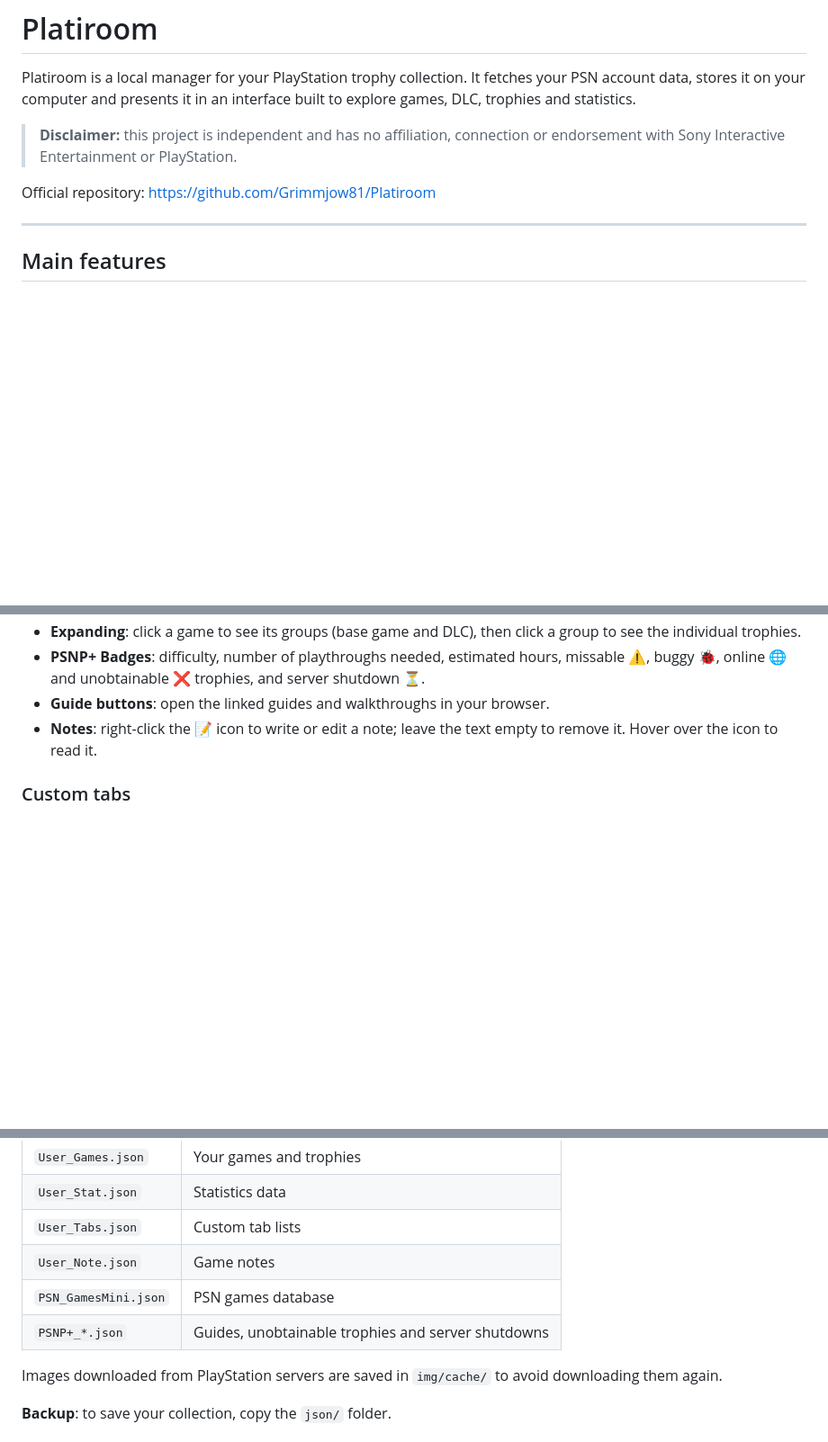
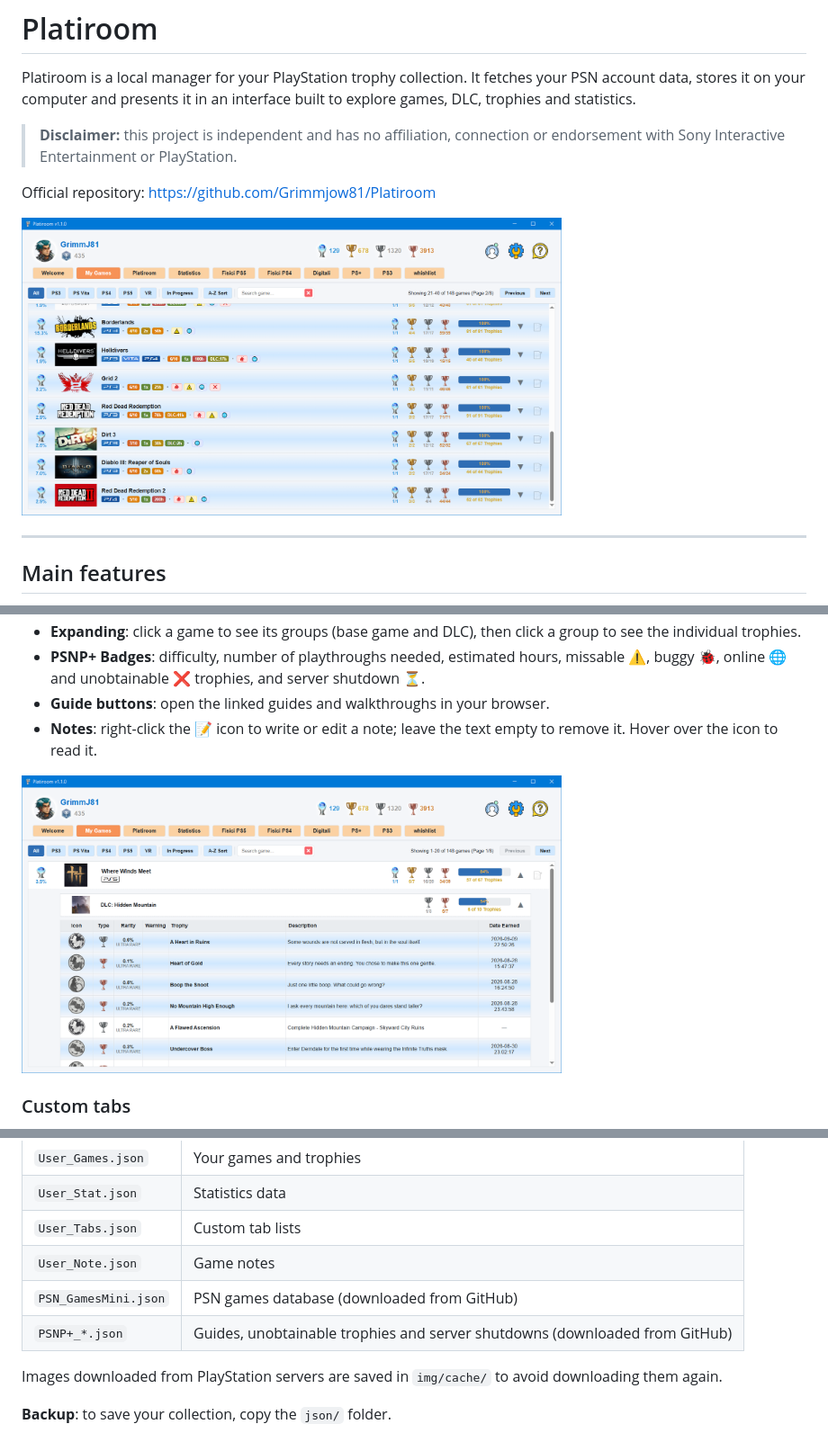
Before and after one commit to Grimmjow81/Platiroom, a Markdown page: README.md, 3 parts joined by grey strips. Shown at 90% size. Drawn GitHub-style; pictures changed too: docs/screenshots/my-games-exp.png (added), docs/screenshots/my-games.png (added); blank space fills up the shorter version.

```diff
--- a/README.md
+++ b/README.md
@@ -5,6 +5,8 @@ Platiroom is a local manager for your PlayStation trophy collection. It fetches
 > **Disclaimer:** this project is independent and has no affiliation, connection or endorsement with Sony Interactive Entertainment or PlayStation.
 
 Official repository: <https://github.com/Grimmjow81/Platiroom>
+
+<img src="docs/screenshots/my-games.png" width="600">
 
 ---
 
@@ -59,6 +67,8 @@ Introduction, credits, update database and the list of upcoming server shutdowns
 - **PSNP+ Badges**: difficulty, number of playthroughs needed, estimated hours, missable ⚠️, buggy 🐞, online 🌐 and unobtainable ❌ trophies, and server shutdown ⏳.
 - **Guide buttons**: open the linked guides and walkthroughs in your browser.
 - **Notes**: right-click the 📝 icon to write or edit a note; leave the text empty to remove it. Hover over the icon to read it.
+
+<img src="docs/screenshots/my-games-exp.png" width="600">
 
 ### Custom tabs
 - Use the **+** button in the tab bar to create a new tab (maximum 6, name up to 16 characters).
@@ -97,8 +109,8 @@ All files are in the `json/` folder next to the executable:
 | `User_Stat.json` | Statistics data |
 | `User_Tabs.json` | Custom tab lists |
 | `User_Note.json` | Game notes |
-| `PSN_GamesMini.json` | PSN games database |
-| `PSNP+_*.json` | Guides, unobtainable trophies and server shutdowns |
+| `PSN_GamesMini.json` | PSN games database (downloaded from GitHub) |
+| `PSNP+_*.json` | Guides, unobtainable trophies and server shutdowns (downloaded from GitHub) |
 
 Images downloaded from PlayStation servers are saved in `img/cache/` to avoid downloading them again.
 
```
Also changed, not shown: other parts of README.md (+14 -6 lines), docs/screenshots/statistics-1.png (added), docs/screenshots/statistics-2.png (added), docs/screenshots/welcome.png (added), 12 other files.
